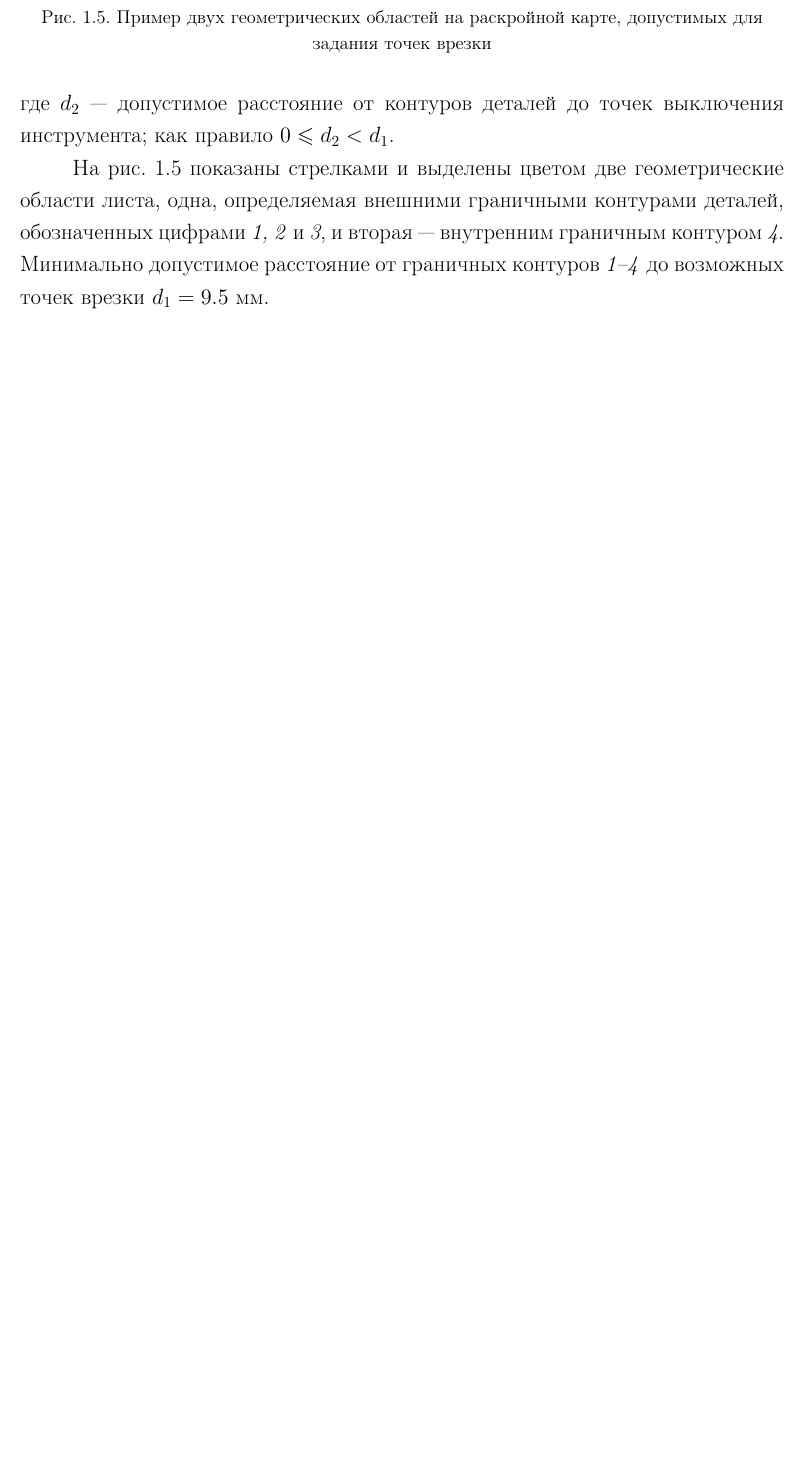
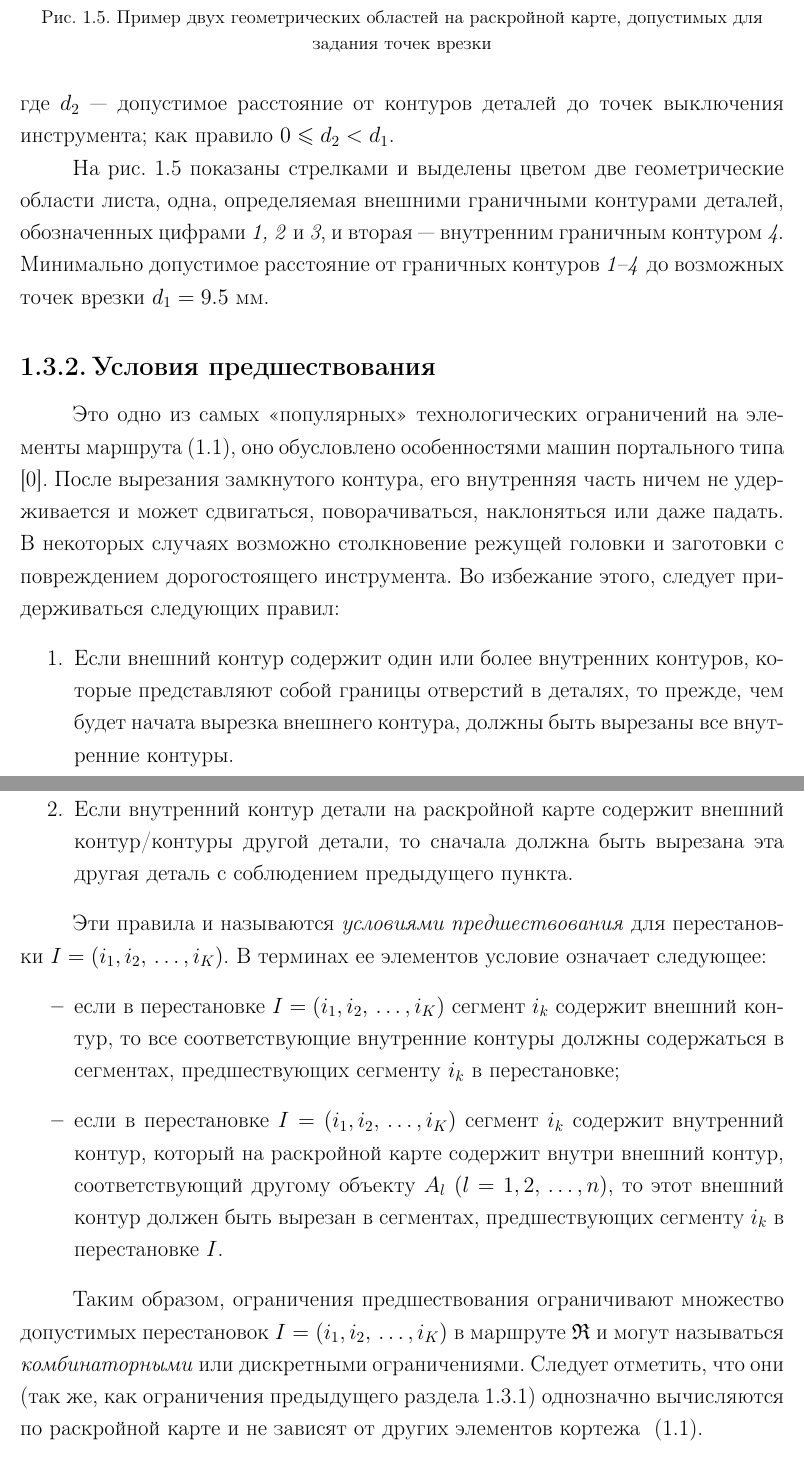
Before and after one commit to ukoloff/these, a LaTeX thesis (these.tex, which reads these/01.constr.tex): part of page 13 of 14 before the commit and two parts of pages 13 and 14 of 15 after it, the two joined at a grey line, cut so that both start at the same text, the shorter picture padded with empty space. Compiled offline with pdfLaTeX.

Commit message:
Precedence constraint

```diff
--- a/these/01.constr.tex
+++ b/these/01.constr.tex
@@ -96,3 +97,71 @@ $0 \leqslant d_2 < d_1$.
 от граничных контуров
 \textit{1--4} до возможных точек врезки
 $d_1=9.5$~мм.
+
+\subsection{Условия предшествования}
+\label{sec:cut.PC}
+
+Это одно из самых <<популярных>>
+технологических ограничений на элементы
+маршрута~\eqref{eq:cut.tuple},
+оно обусловлено особенностями машин портального типа
+~\cite{bi:Petunin2,bi:dewil-review,bi:Dewil2015}.
+После вырезания замкнутого контура,
+его внутренняя часть ничем не удерживается и может сдвигаться,
+поворачиваться, наклоняться или даже падать.
+В некоторых случаях возможно столкновение
+режущей головки и заготовки с повреждением дорогостоящего инструмента.
+Во избежание этого, следует придерживаться следующих правил:
+\begin{enumerate}
+  \item
+  Если внешний контур содержит один или более внутренних контуров,
+  которые представляют собой границы отверстий в деталях,
+  то прежде, чем будет начата вырезка внешнего контура,
+  должны быть вырезаны все
+  внутренние контуры.
+  \item
+  Если внутренний контур детали на раскройной карте содержит внешний контур/контуры другой детали,
+  то сначала должна быть вырезана эта другая деталь с соблюдением предыдущего пункта.
+\end{enumerate}
+
+Эти правила и называются \textit{условиями предшествования}
+для перестановки
+$ I = (i_1, i_2, \,\dots, i_K)$.
+В терминах ее элементов условие означает следующее:
+\begin{itemize}
+  \item
+  если в перестановке
+  $ I = (i_1, i_2, \,\dots, i_K)$
+  сегмент $i_k$
+  содержит внешний контур,
+  то все соответствующие внутренние контуры должны содержаться в сегментах,
+  предшествующих сегменту $i_k$
+  в перестановке;
+  \item
+  если в перестановке
+  $ I = (i_1, i_2, \,\dots, i_K)$
+  сегмент $i_k$
+  содержит  внутренний контур,
+  который на раскройной карте содержит внутри внешний контур,
+  соответствующий другому объекту
+  $A_l$
+  $(l=1,2, \,\dots, n)$,
+  то этот внешний контур должен быть вырезан в сегментах,
+  предшествующих сегменту $i_k$ в перестановке $I$.
+\end{itemize}
+
+Таким образом,
+ограничения предшествования ограничивают
+множество допустимых перестановок
+$ I = (i_1, i_2, \,\dots, i_K)$
+в маршруте $\mathfrak R$
+и могут называться
+\textit{комбинаторными}
+или дискретными ограничениями.
+Следует отметить,
+что они
+(так же, как ограничения
+предыдущего раздела~\ref{sec:cut.area})
+однозначно вычисляются по раскройной карте
+и не зависят от других элементов кортежа~
+\eqref{eq:cut.tuple}.
```
Also changed, not shown: bib/others.bib (+18 -0 lines), these/01.constr.tex (3 more changed lines).
